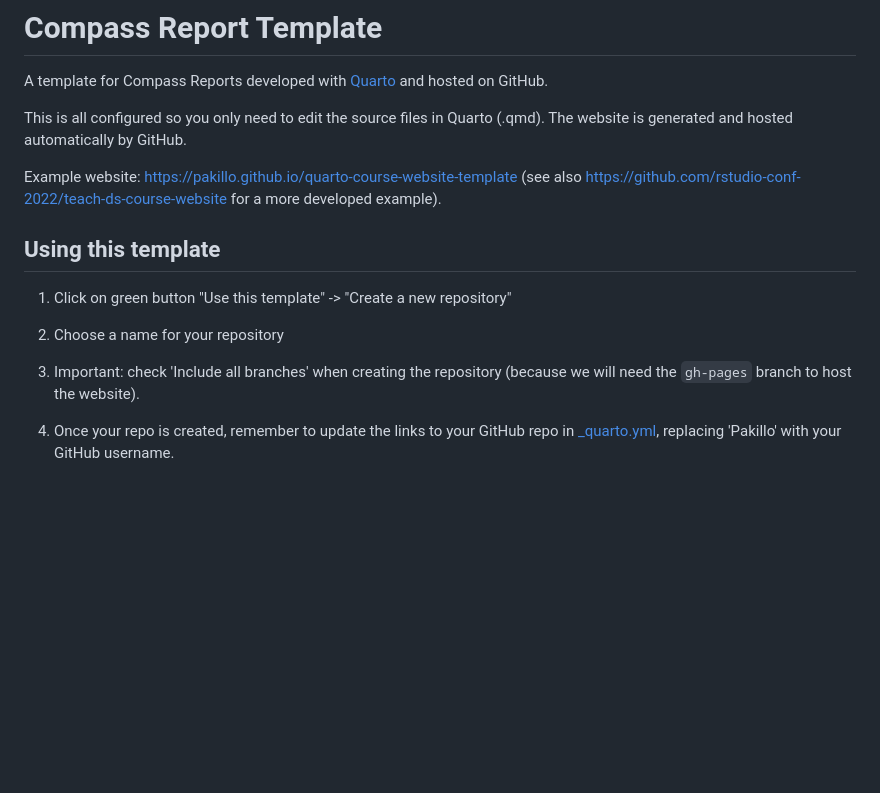
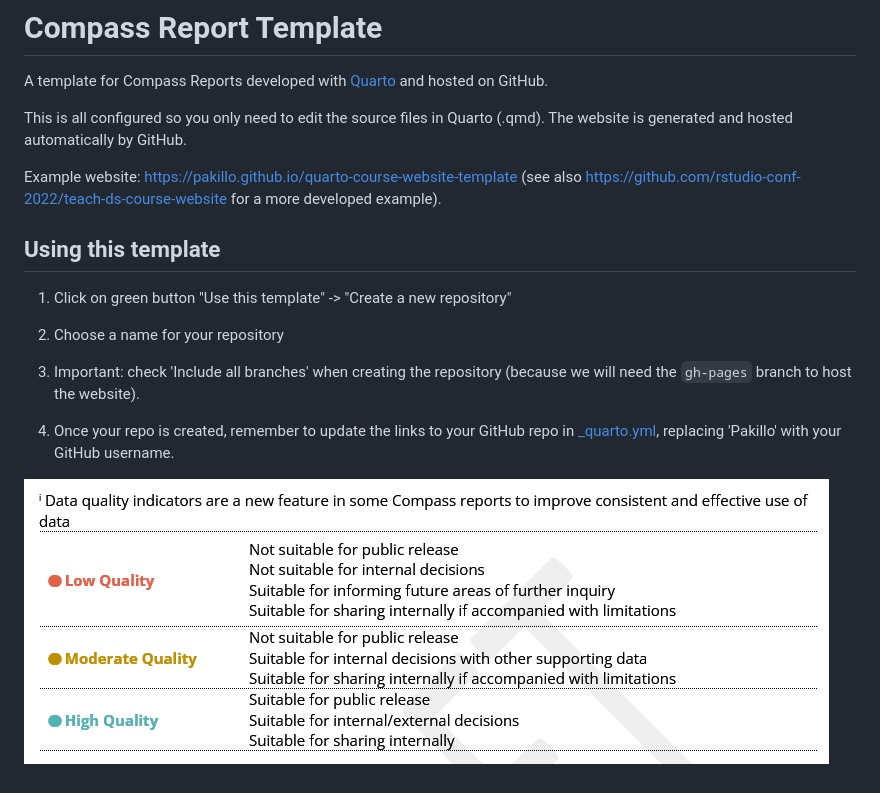
Before and after one commit to Sheron156/CompassTemplateQuarto, a Markdown page: README.md, the part around the change. Rendered like a GitHub page; pictures changed too: images/dataquality_legend.png (added); blank space fills up the shorter version.

Commit message:
added data quality legend image--need to make editable

```diff
--- a/README.md
+++ b/README.md
@@ -6,13 +6,14 @@ This is all configured so you only need to edit the source files in Quarto (.qmd
 
 Example website: https://pakillo.github.io/quarto-course-website-template (see also https://github.com/rstudio-conf-2022/teach-ds-course-website for a more developed example).
 
-
 ## Using this template
 
-1. Click on green button "Use this template" -> "Create a new repository"
+1.  Click on green button "Use this template" -\> "Create a new repository"
 
-2. Choose a name for your repository
+2.  Choose a name for your repository
 
-3. Important: check 'Include all branches' when creating the repository (because we will need the `gh-pages` branch to host the website).
+3.  Important: check 'Include all branches' when creating the repository (because we will need the `gh-pages` branch to host the website).
 
-4. Once your repo is created, remember to update the links to your GitHub repo in [_quarto.yml](_quarto.yml), replacing 'Pakillo' with your GitHub username.
+4.  Once your repo is created, remember to update the links to your GitHub repo in [\_quarto.yml](_quarto.yml), replacing 'Pakillo' with your GitHub username.
+
+![](images/dataquality_legend.png)
```
